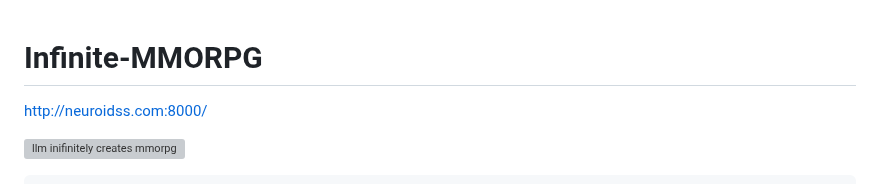
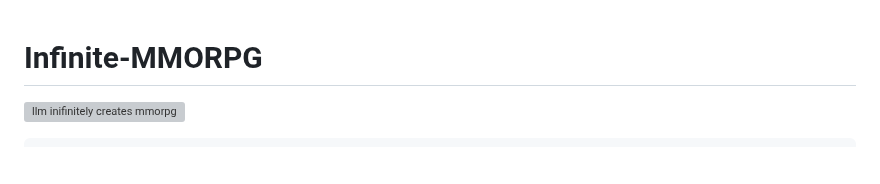
Before and after one commit to neuroidss/Infinite-MMORPG, a Markdown page: README.md, the part around the change. GitHub-like rendering; blank space fills up the shorter version; grey boxes are pictures that could not be loaded.

```diff
--- a/README.md
+++ b/README.md
@@ -1,6 +1,4 @@
 # Infinite-MMORPG
-
-http://neuroidss.com:8000/
 
 ![llm inifinitely creates mmorpg](https://github.com/neuroidss/Infinite-MMORPG/blob/main/Screencast_from_2025-04-06_19-41-47.gif?raw=true)
 
```
